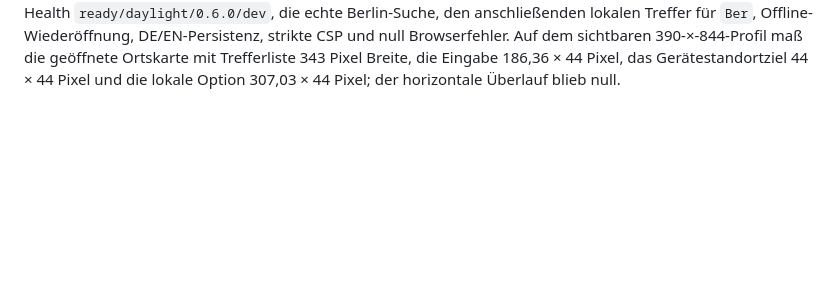
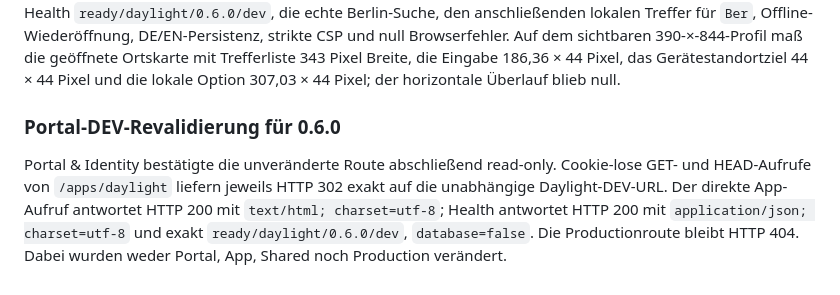
Before and after one commit to DrMilos33/MilosApps-NochHell-DEV, a Markdown page: docs/QA_REPORT.md, the part around the change. Rendered like a GitHub page; blank space fills up the shorter version.

Commit message:
Record Daylight 0.6.0 portal revalidation

```diff
--- a/docs/QA_REPORT.md
+++ b/docs/QA_REPORT.md
@@ -609,3 +609,13 @@ null Browserfehler. Auf dem sichtbaren 390-×-844-Profil maß die geöffnete
 Ortskarte mit Trefferliste 343 Pixel Breite, die Eingabe 186,36 × 44 Pixel,
 das Gerätestandortziel 44 × 44 Pixel und die lokale Option 307,03 × 44 Pixel;
 der horizontale Überlauf blieb null.
+
+### Portal-DEV-Revalidierung für 0.6.0
+
+Portal & Identity bestätigte die unveränderte Route abschließend read-only.
+Cookie-lose GET- und HEAD-Aufrufe von `/apps/daylight` liefern jeweils HTTP
+302 exakt auf die unabhängige Daylight-DEV-URL. Der direkte App-Aufruf
+antwortet HTTP 200 mit `text/html; charset=utf-8`; Health antwortet HTTP 200
+mit `application/json; charset=utf-8` und exakt
+`ready/daylight/0.6.0/dev`, `database=false`. Die Productionroute bleibt HTTP
+404. Dabei wurden weder Portal, App, Shared noch Production verändert.
```
Also changed, not shown: docs/DEV_HANDOFF.md (+8 -0 lines).
